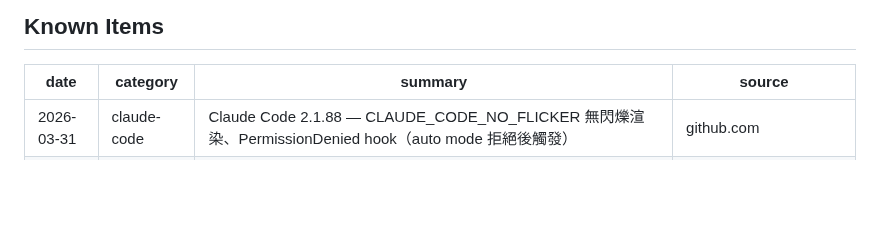
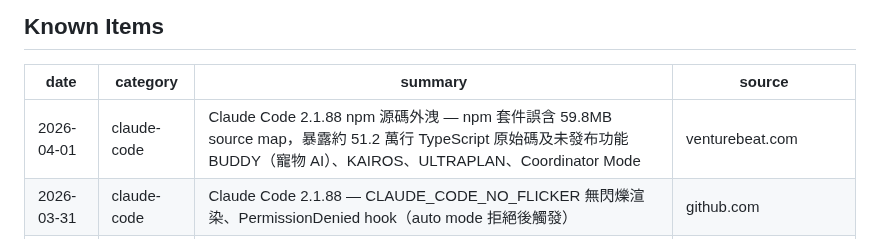
Before and after one commit to Clementtang/claude-pulse, a Markdown page: claude_pulse_log.md, the part around the change. Drawn GitHub-style; blank space fills up the shorter version.

Commit message:
pulse: add 1 items 2026-04-01
https://claude.ai/code/session_01JAauqutmdt7qHqkARjWQDU

```diff
--- a/claude_pulse_log.md
+++ b/claude_pulse_log.md
@@ -10,6 +10,7 @@ type: reference
 
 | date       | category    | summary                                                                                                                                                                               | source                |
 | ---------- | ----------- | ------------------------------------------------------------------------------------------------------------------------------------------------------------------------------------- | --------------------- |
+| 2026-04-01 | claude-code | Claude Code 2.1.88 npm 源碼外洩 — npm 套件誤含 59.8MB source map，暴露約 51.2 萬行 TypeScript 原始碼及未發布功能 BUDDY（寵物 AI）、KAIROS、ULTRAPLAN、Coordinator Mode             | venturebeat.com       |
 | 2026-03-31 | claude-code | Claude Code 2.1.88 — CLAUDE_CODE_NO_FLICKER 無閃爍渲染、PermissionDenied hook（auto mode 拒絕後觸發）                                                                                 | github.com            |
 | 2026-03-31 | platform    | Microsoft Copilot Critique — M365 Copilot 用 Claude 審核 GPT 生成回應，DRACO benchmark 改善 13.8%                                                                                     | microsoft.com         |
 | 2026-03-31 | research    | Claude 發現 Vim 和 GNU Emacs 零日 RCE 漏洞                                                                                                                                            | cybersecuritynews.com |
```
